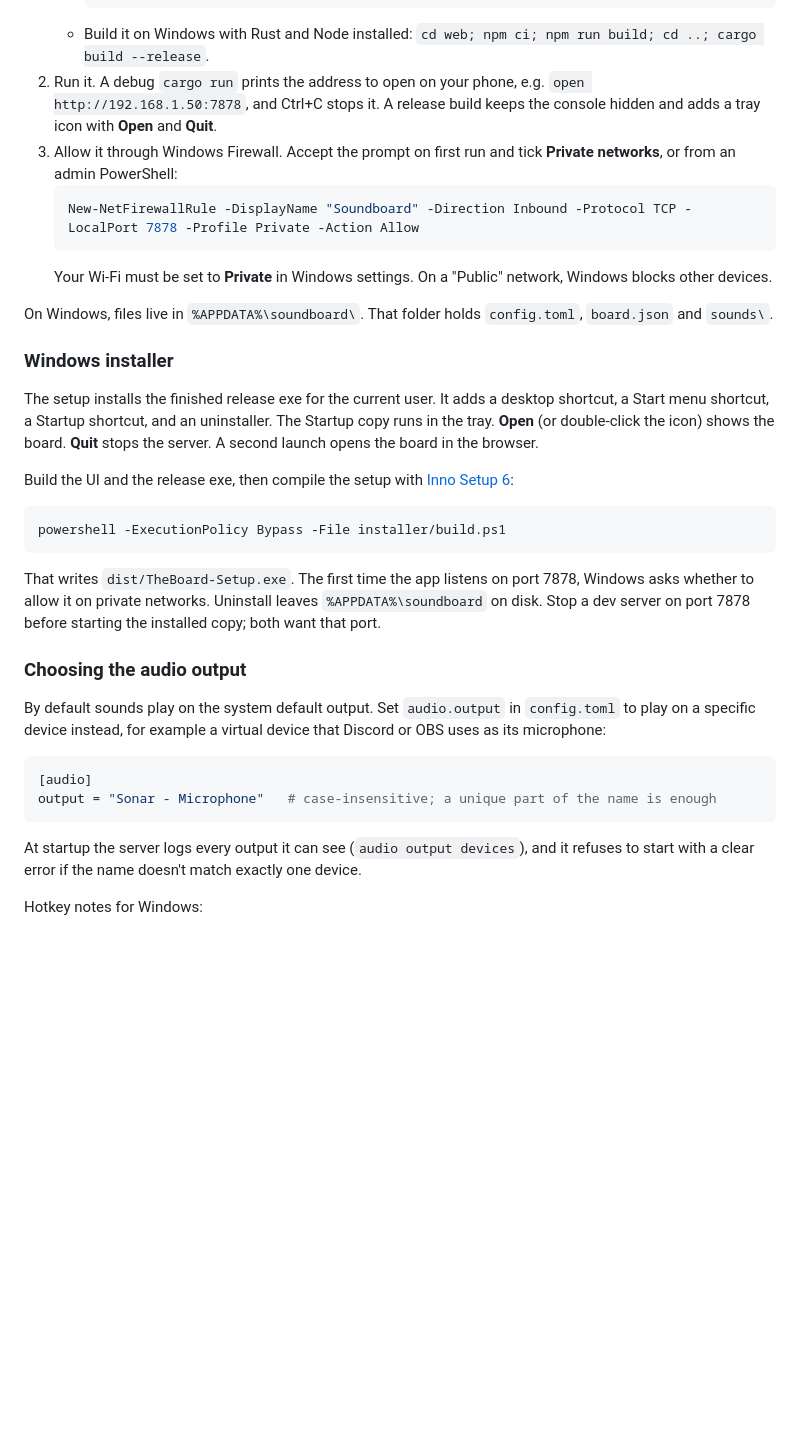
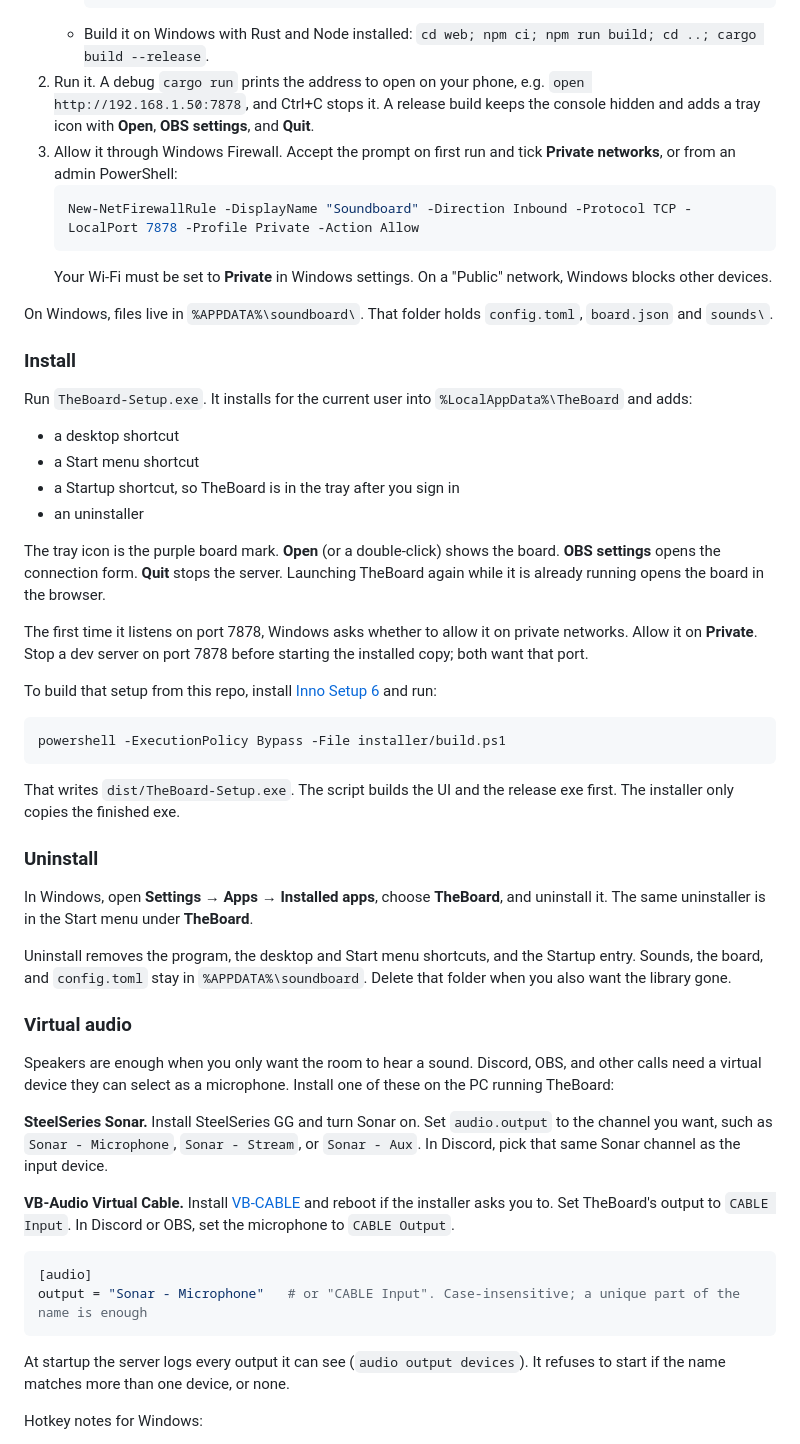
Before and after one commit to phbraz/StreamBoard, a Markdown page: README.md, the part around one of its changes. GitHub-like rendering; blank space fills up the shorter version.

Commit message:
Intall process

````diff
--- a/README.md
+++ b/README.md
@@ -105,7 +117,7 @@ hotkeys are sent with `SendInput`. Clients are just browsers, as on Linux.
      cargo zigbuild --release -p soundboard-server --target x86_64-pc-windows-gnu
      ```
    - Build it on Windows with Rust and Node installed: `cd web; npm ci; npm run build; cd ..; cargo build --release`.
-2. Run it. A debug `cargo run` prints the address to open on your phone, e.g. `open http://192.168.1.50:7878`, and Ctrl+C stops it. A release build keeps the console hidden and adds a tray icon with **Open** and **Quit**.
+2. Run it. A debug `cargo run` prints the address to open on your phone, e.g. `open http://192.168.1.50:7878`, and Ctrl+C stops it. A release build keeps the console hidden and adds a tray icon with **Open**, **OBS settings**, and **Quit**.
 3. Allow it through Windows Firewall. Accept the prompt on first run and tick
    **Private networks**, or from an admin PowerShell:
    ```powershell
@@ -117,37 +129,66 @@ hotkeys are sent with `SendInput`. Clients are just browsers, as on Linux.
 On Windows, files live in `%APPDATA%\soundboard\`. That folder holds
 `config.toml`, `board.json` and `sounds\`.
 
-### Windows installer
+### Install
 
-The setup installs the finished release exe for the current user. It adds a
-desktop shortcut, a Start menu shortcut, a Startup shortcut, and an uninstaller. The Startup copy
-runs in the tray. **Open** (or double-click the icon) shows the board. **Quit**
-stops the server. A second launch opens the board in the browser.
+Run `TheBoard-Setup.exe`. It installs for the current user into
+`%LocalAppData%\TheBoard` and adds:
 
-Build the UI and the release exe, then compile the setup with [Inno Setup 6](https://jrsoftware.org/isinfo.php):
+- a desktop shortcut
+- a Start menu shortcut
+- a Startup shortcut, so TheBoard is in the tray after you sign in
+- an uninstaller
+
+The tray icon is the purple board mark. **Open** (or a double-click) shows the
+board. **OBS settings** opens the connection form. **Quit** stops the server.
+Launching TheBoard again while it is already running opens the board in the
+browser.
+
+The first time it listens on port 7878, Windows asks whether to allow it on
+private networks. Allow it on **Private**. Stop a dev server on port 7878
+before starting the installed copy; both want that port.
+
+To build that setup from this repo, install [Inno Setup 6](https://jrsoftware.org/isinfo.php)
+and run:
 
 ```powershell
 powershell -ExecutionPolicy Bypass -File installer/build.ps1
 ```
 
-That writes `dist/TheBoard-Setup.exe`. The first time the app listens on port
-7878, Windows asks whether to allow it on private networks. Uninstall leaves
-`%APPDATA%\soundboard` on disk. Stop a dev server on port 7878 before starting
-the installed copy; both want that port.
+That writes `dist/TheBoard-Setup.exe`. The script builds the UI and the release
+exe first. The installer only copies the finished exe.
 
-### Choosing the audio output
+### Uninstall
 
-By default sounds play on the system default output. Set `audio.output` in
-`config.toml` to play on a specific device instead, for example a virtual device
-that Discord or OBS uses as its microphone:
+In Windows, open **Settings → Apps → Installed apps**, choose **TheBoard**, and
+uninstall it. The same uninstaller is in the Start menu under **TheBoard**.
+
+Uninstall removes the program, the desktop and Start menu shortcuts, and the
+Startup entry. Sounds, the board, and `config.toml` stay in
+`%APPDATA%\soundboard`. Delete that folder when you also want the library gone.
+
+### Virtual audio
+
+Speakers are enough when you only want the room to hear a sound. Discord, OBS,
+and other calls need a virtual device they can select as a microphone. Install
+one of these on the PC running TheBoard:
+
+**SteelSeries Sonar.** Install SteelSeries GG and turn Sonar on. Set
+`audio.output` to the channel you want, such as `Sonar - Microphone`,
+`Sonar - Stream`, or `Sonar - Aux`. In Discord, pick that same Sonar channel
+as the input device.
+
+**VB-Audio Virtual Cable.** Install [VB-CABLE](https://vb-audio.com/Cable/) and
+reboot if the installer asks you to. Set TheBoard's output to `CABLE Input`.
+In Discord or OBS, set the microphone to `CABLE Output`.
 
 ```toml
 [audio]
-output = "Sonar - Microphone"   # case-insensitive; a unique part of the name is enough
+output = "Sonar - Microphone"   # or "CABLE Input". Case-insensitive; a unique part of the name is enough
 ```
 
-At startup the server logs every output it can see (`audio output devices`), and
-it refuses to start with a clear error if the name doesn't match exactly one device.
+At startup the server logs every output it can see (`audio output devices`).
+It refuses to start if the name matches more than one device, or none.
 
 Hotkey notes for Windows:
 - `super` is the Win key, so `win+shift+s` works as a combo.
````
Also changed, not shown: other parts of README.md (+16 -4 lines), docs/screenshots/board.png (added), docs/screenshots/obs.png (added), 1 other file.
